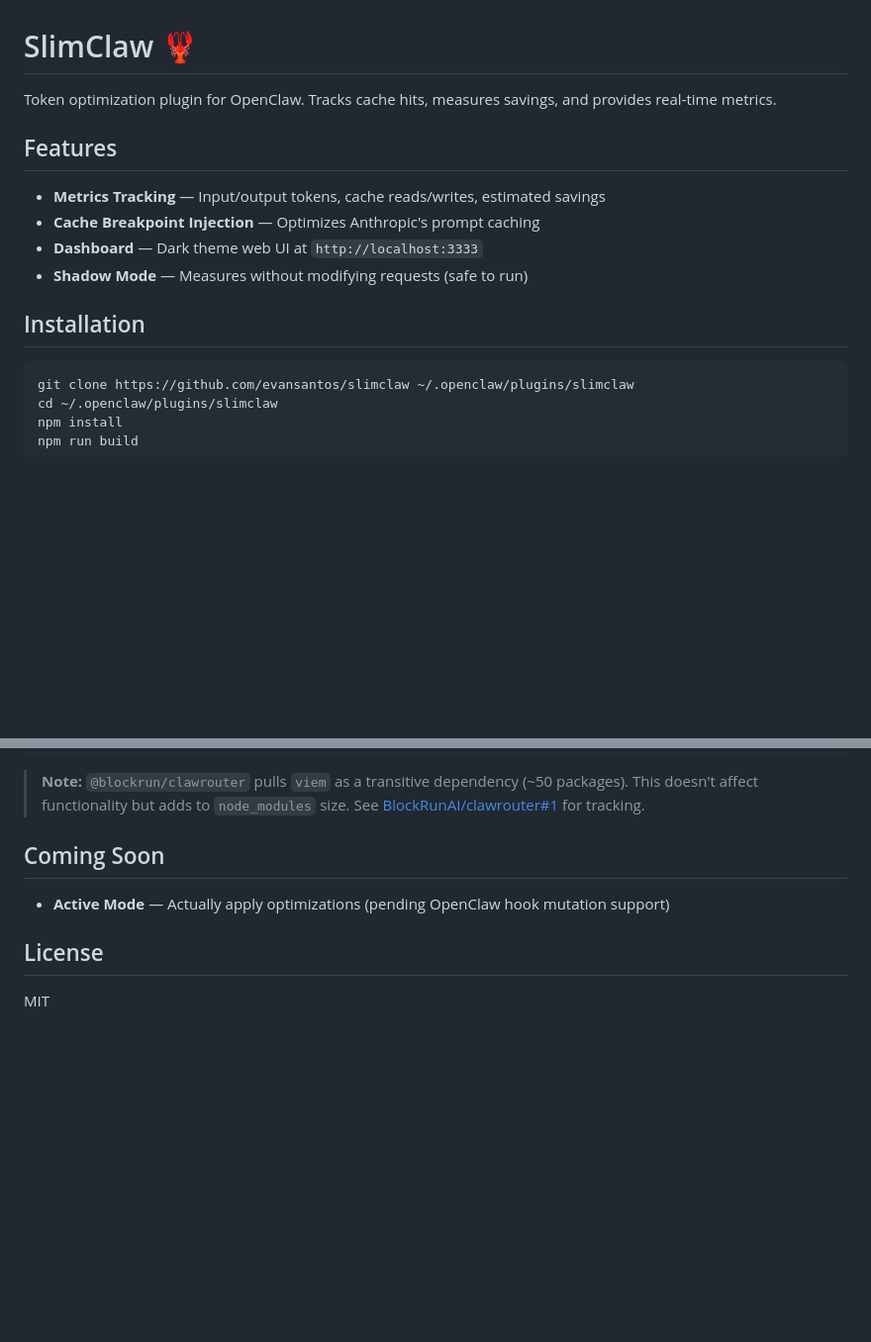
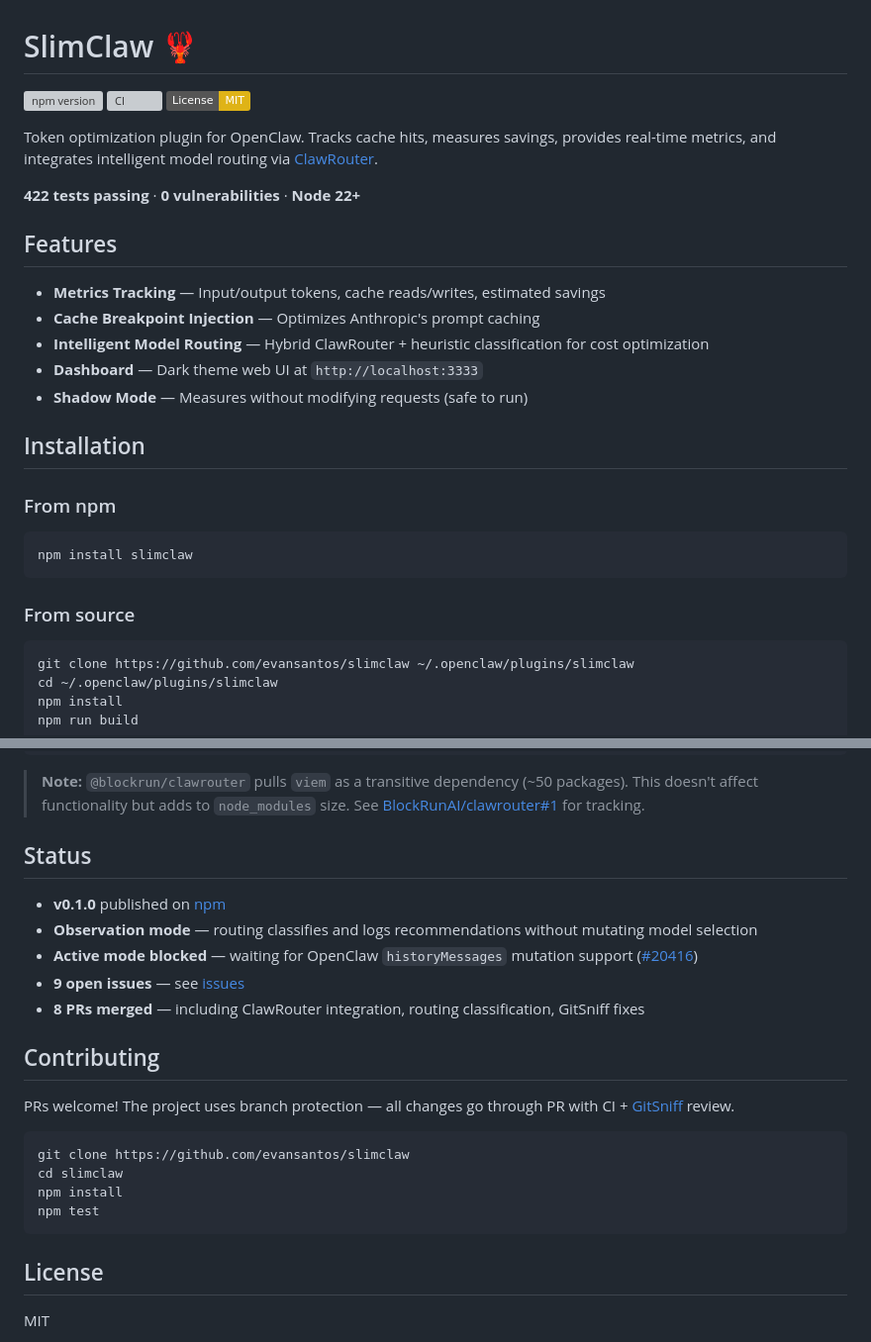
Before and after one commit to evansantos/slimclaw, a Markdown page: README.md, 2 parts joined by grey strips. Shown at 99% size. Drawn GitHub-style; badges without logos; blank space fills up the shorter version; grey boxes are pictures that could not be loaded.

Commit message:
docs: update README with npm badge, installation, and project status
- Add npm version, CI, and license badges
- Add npm install as primary installation method
- Add routing to feature list
- Add Status section with current version, mode, and links
- Add Contributing section
- Update description to mention ClawRouter integration

````diff
--- a/README.md
+++ b/README.md
@@ -1,15 +1,30 @@
 # SlimClaw 🦞
 
-Token optimization plugin for OpenClaw. Tracks cache hits, measures savings, and provides real-time metrics.
+[![npm version](https://img.shields.io/npm/v/slimclaw)](https://www.npmjs.com/package/slimclaw)
+[![CI](https://github.com/evansantos/slimclaw/actions/workflows/ci.yml/badge.svg)](https://github.com/evansantos/slimclaw/actions/workflows/ci.yml)
+[![License: MIT](https://img.shields.io/badge/License-MIT-yellow.svg)](https://opensource.org/licenses/MIT)
+
+Token optimization plugin for OpenClaw. Tracks cache hits, measures savings, provides real-time metrics, and integrates intelligent model routing via [ClawRouter](https://github.com/BlockRunAI/clawrouter).
+
+**422 tests passing** · **0 vulnerabilities** · **Node 22+**
 
 ## Features
 
 - **Metrics Tracking** — Input/output tokens, cache reads/writes, estimated savings
 - **Cache Breakpoint Injection** — Optimizes Anthropic's prompt caching
+- **Intelligent Model Routing** — Hybrid ClawRouter + heuristic classification for cost optimization
 - **Dashboard** — Dark theme web UI at `http://localhost:3333`
 - **Shadow Mode** — Measures without modifying requests (safe to run)
 
 ## Installation
+
+### From npm
+
+```bash
+npm install slimclaw
+```
+
+### From source
 
 ```bash
 git clone https://github.com/evansantos/slimclaw ~/.openclaw/plugins/slimclaw
@@ -164,9 +179,24 @@ Override default model pricing in `slimclaw.config.json` to keep costs accurate
 
 > **Note:** `@blockrun/clawrouter` pulls `viem` as a transitive dependency (~50 packages). This doesn't affect functionality but adds to `node_modules` size. See [BlockRunAI/clawrouter#1](https://github.com/BlockRunAI/clawrouter/issues/1) for tracking.
 
-## Coming Soon
+## Status
 
-- **Active Mode** — Actually apply optimizations (pending OpenClaw hook mutation support)
+- **v0.1.0** published on [npm](https://www.npmjs.com/package/slimclaw)
+- **Observation mode** — routing classifies and logs recommendations without mutating model selection
+- **Active mode blocked** — waiting for OpenClaw `historyMessages` mutation support ([#20416](https://github.com/openclaw/openclaw/issues/20416))
+- **9 open issues** — see [issues](https://github.com/evansantos/slimclaw/issues)
+- **8 PRs merged** — including ClawRouter integration, routing classification, GitSniff fixes
+
+## Contributing
+
+PRs welcome! The project uses branch protection — all changes go through PR with CI + [GitSniff](https://gitsniff.ai) review.
+
+```bash
+git clone https://github.com/evansantos/slimclaw
+cd slimclaw
+npm install
+npm test
+```
 
 ## License
 
````
